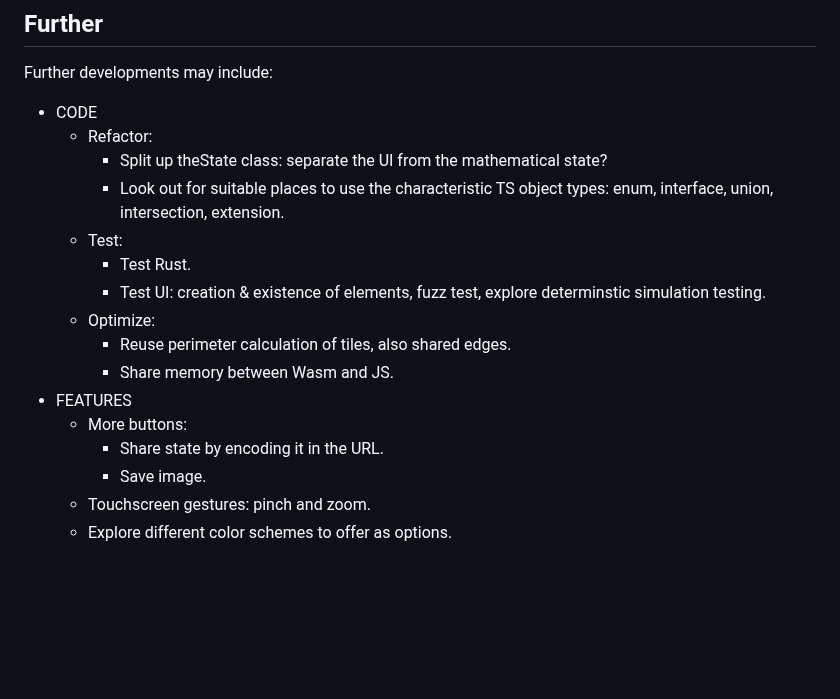
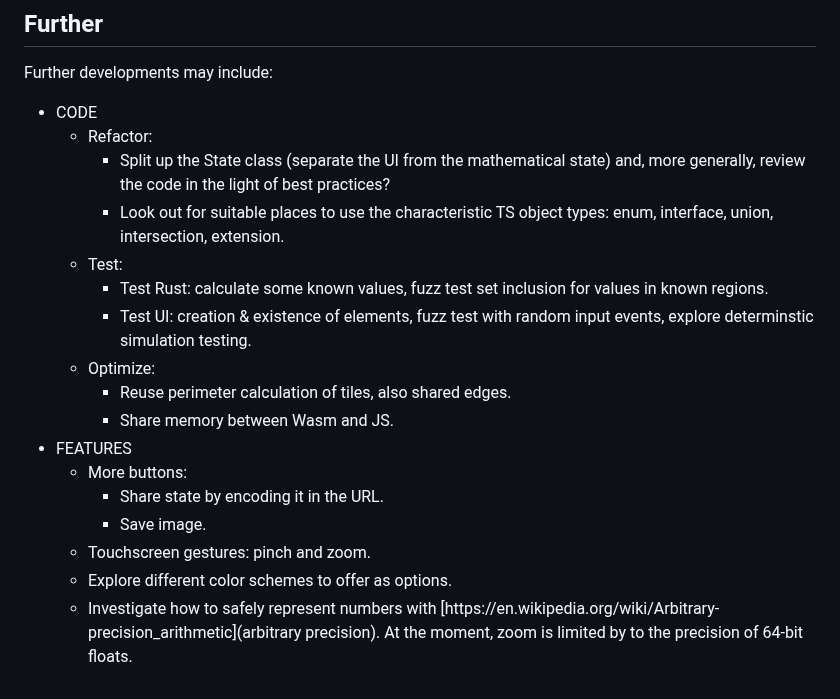
Before and after one commit to pjtunstall/almondala, a Markdown page: README.md, the part around the change. GitHub-like rendering; blank space fills up the shorter version.

Commit message:
Add a couple more notes on possible further developments: arbitrary-precision arithmetic, refactoring, and possible tests

```diff
--- a/README.md
+++ b/README.md
@@ -147,11 +147,11 @@ Further developments may include:
 
 - CODE
   - Refactor:
-    - Split up theState class: separate the UI from the mathematical state?
+    - Split up the State class (separate the UI from the mathematical state) and, more generally, review the code in the light of best practices?
     - Look out for suitable places to use the characteristic TS object types: enum, interface, union, intersection, extension.
   - Test:
-    - Test Rust.
-    - Test UI: creation & existence of elements, fuzz test, explore determinstic simulation testing.
+    - Test Rust: calculate some known values, fuzz test set inclusion for values in known regions.
+    - Test UI: creation & existence of elements, fuzz test with random input events, explore determinstic simulation testing.
   - Optimize:
     - Reuse perimeter calculation of tiles, also shared edges.
     - Share memory between Wasm and JS.
@@ -161,3 +161,4 @@ Further developments may include:
     - Save image.
   - Touchscreen gestures: pinch and zoom.
   - Explore different color schemes to offer as options.
+  - Investigate how to safely represent numbers with [https://en.wikipedia.org/wiki/Arbitrary-precision_arithmetic](arbitrary precision). At the moment, zoom is limited by to the precision of 64-bit floats.
```
